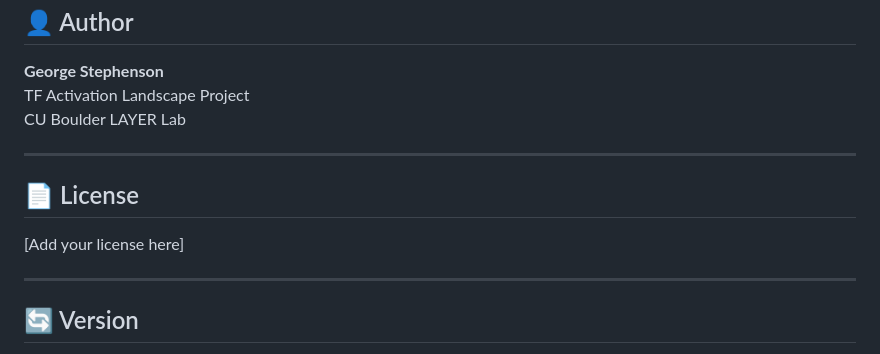
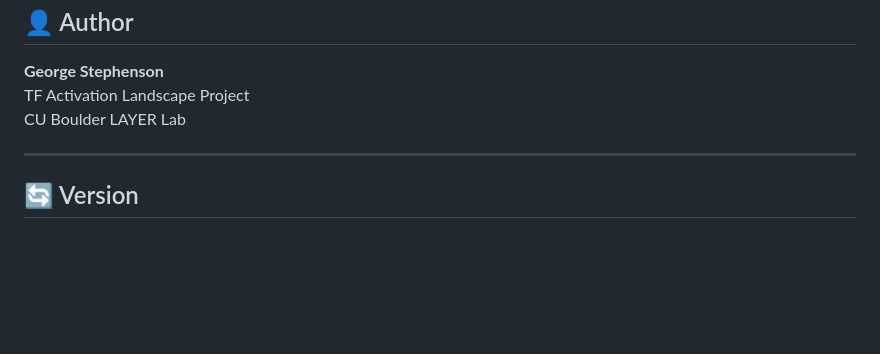
Before and after one commit to gsstephenson/dormant-site-activation-pipeline, a Markdown page: README.md, the part around the change. Rendered like a GitHub page; blank space fills up the shorter version.

Commit message:
fixed README.md file format

```diff
--- a/README.md
+++ b/README.md
@@ -277,12 +277,6 @@ CU Boulder LAYER Lab
 
 ---
 
-## 📄 License
-
-[Add your license here]
-
----
-
 ## 🔄 Version
 
 **Current Status:** Module 01 Complete
```
